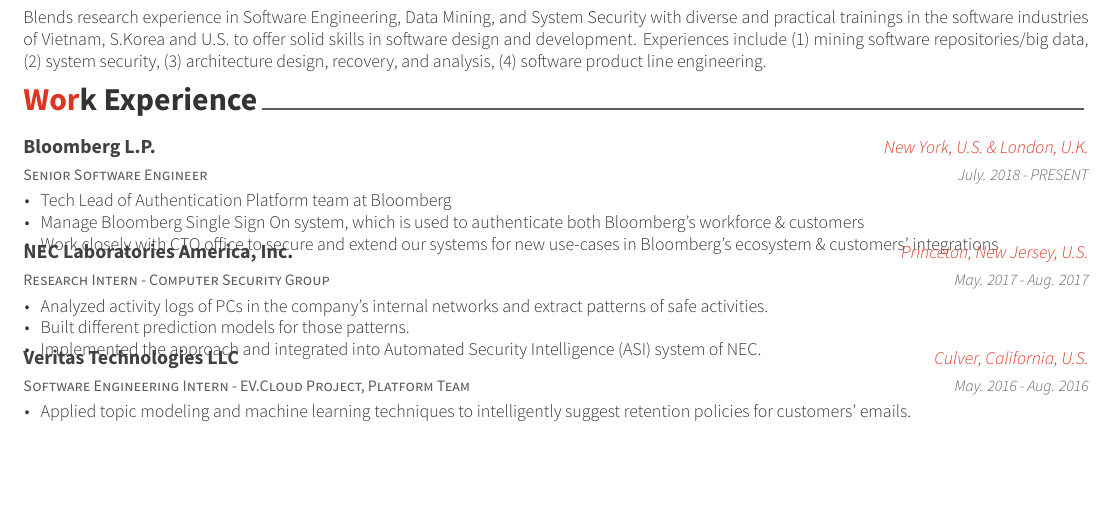
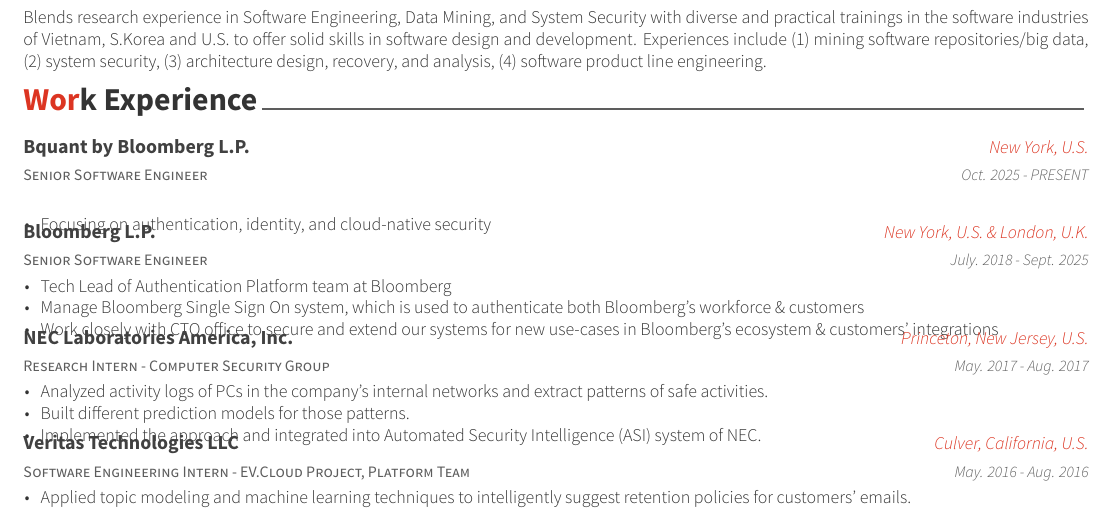
Before and after one commit to lemduc/CV_lemduc, a LaTeX CV (cv.tex, which reads cv/experience.tex): part of page 1 of 2, cut so that both start at the same text, the shorter picture padded with empty space. Compiled offline with XeLaTeX.

Commit message:
Update CV experience section: add new role as Senior Software Engineer at Bquant by Bloomberg L.P. with a focus on security, and adjust dates for the previous role at Bloomberg L.P. to reflect the transition.

```diff
--- a/cv/experience.tex
+++ b/cv/experience.tex
@@ -10,11 +10,24 @@
 \begin{cventries}
 %---------------------------------------------------------
 %\vspace{-5mm}
+
+\cventry
+{Senior Software Engineer} % Job title
+{\href{http://www.bloomberg.com/}{\bf Bquant by Bloomberg L.P.}}  % Organization
+{New York, U.S.} % Location
+{Oct. 2025 - PRESENT} % Date(s)
+{
+		\begin{cvitems} % Description(s) of tasks/responsibilities
+			\item Focusing on authentication, identity, and cloud-native security
+		\end{cvitems}
+}
+
+
 \cventry
 {Senior Software Engineer} % Job title
 {\href{http://www.bloomberg.com/}{\bf Bloomberg L.P.}}  % Organization
 {New York, U.S. \& London, U.K.} % Location
-{July. 2018 - PRESENT} % Date(s)
+{July. 2018 - Sept. 2025} % Date(s)
 {
 		\begin{cvitems} % Description(s) of tasks/responsibilities
 			\item Tech Lead of Authentication Platform team at Bloomberg
```
